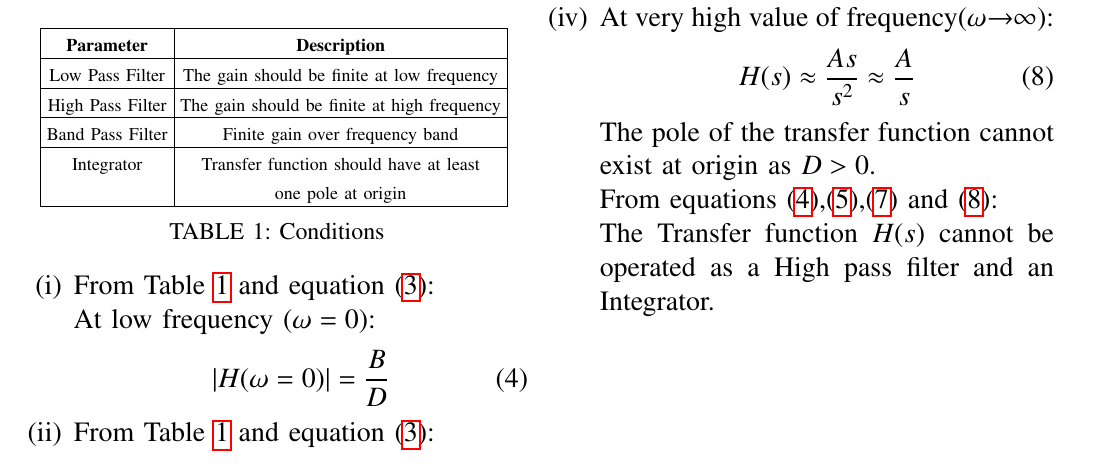
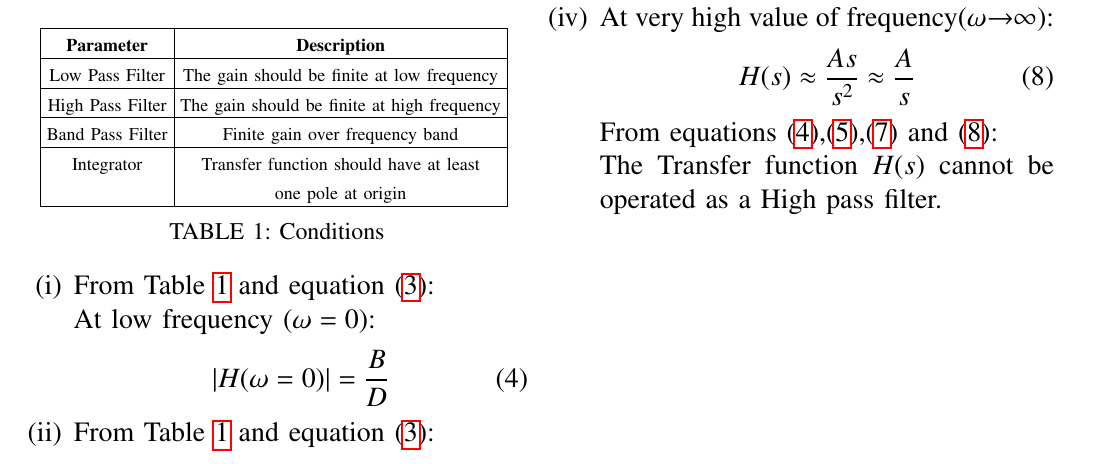
Before and after one commit to Avyaaz13/EE1205, a LaTeX paper (assign_4/main.tex): part of the page, cut so that both start at the same text. Compiled offline with pdfLaTeX.

Commit message:
second commit

```diff
--- a/assign_4/main.tex
+++ b/assign_4/main.tex
@@ -133,16 +133,17 @@ Put $s = j\omega$ in \eqref{eq:given.EE.11.2022}:
 
 \end{tikzpicture}
 Hence, H(s) passes frequency between low and high frequencies.
-\item  At very high value of frequency$(\omega\mkern-4mu \rightarrow\mkern-6mu\infty)$:
+\item
+	At very high value of frequency$(\omega\mkern-4mu \rightarrow\mkern-6mu\infty)$:
 \begin{align}
     H(s) \approx \frac{As}{s^2} \approx \frac{A}{s}\label{eq:integrator.EE.11.2022}
 \end{align}
 
-The pole of the transfer function cannot exist at origin as $D > 0$.
+%The pole of the transfer function cannot exist at origin as $D > 0$.
 
 From equations \eqref{eq:lowpass.EE.11.2022},\eqref{eq:highpass.EE.11.2022},\eqref{eq:bandpass.EE.11.2022} and \eqref{eq:integrator.EE.11.2022}:
 
-The Transfer function $H(s)$ cannot be operated as a High pass filter and an Integrator.
+The Transfer function $H(s)$ cannot be operated as a High pass filter.
 \end{enumerate}
 % \begin{figure}[htbp]
 %     \centering
```
Also changed, not shown: assign_4/main.pdf, 1 other file.
